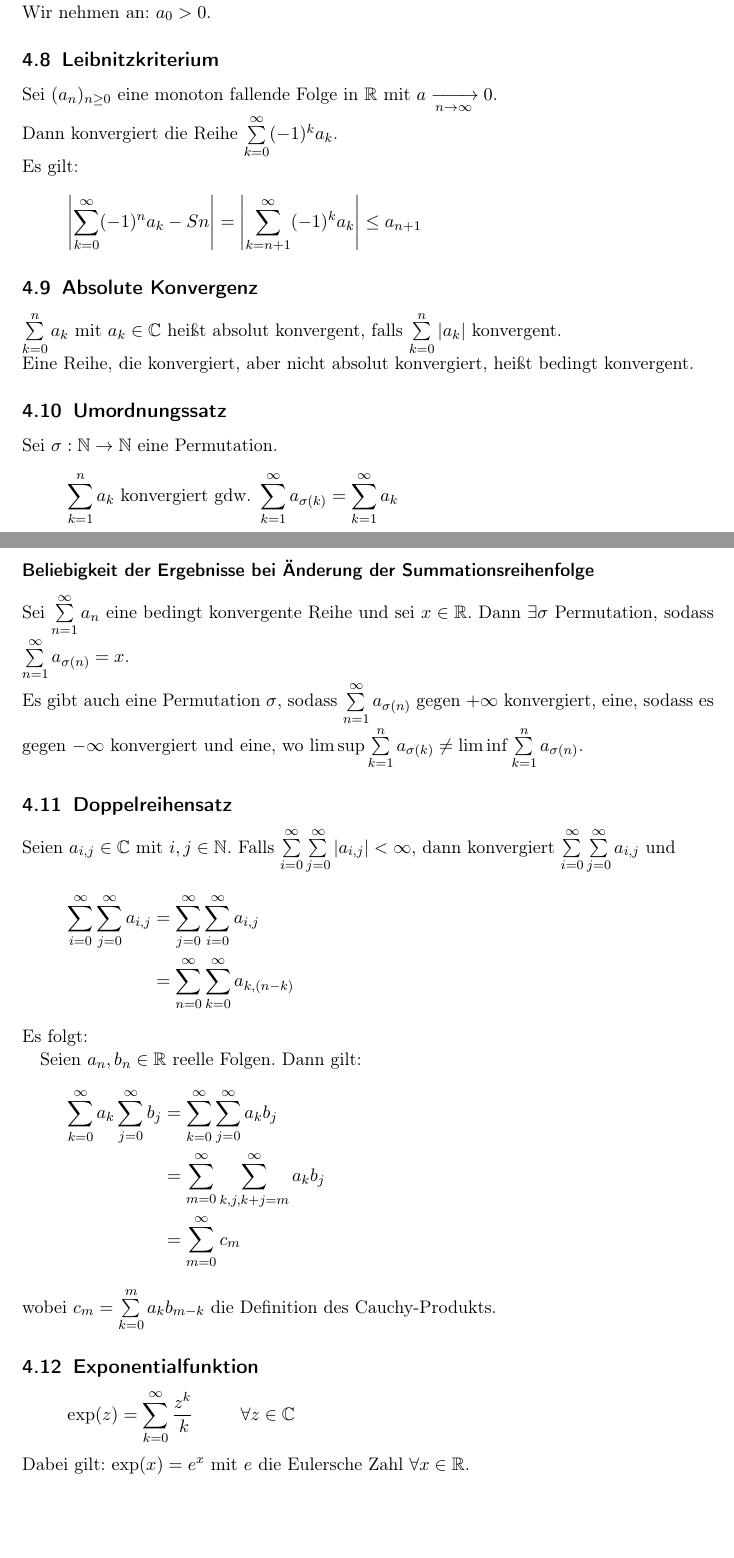
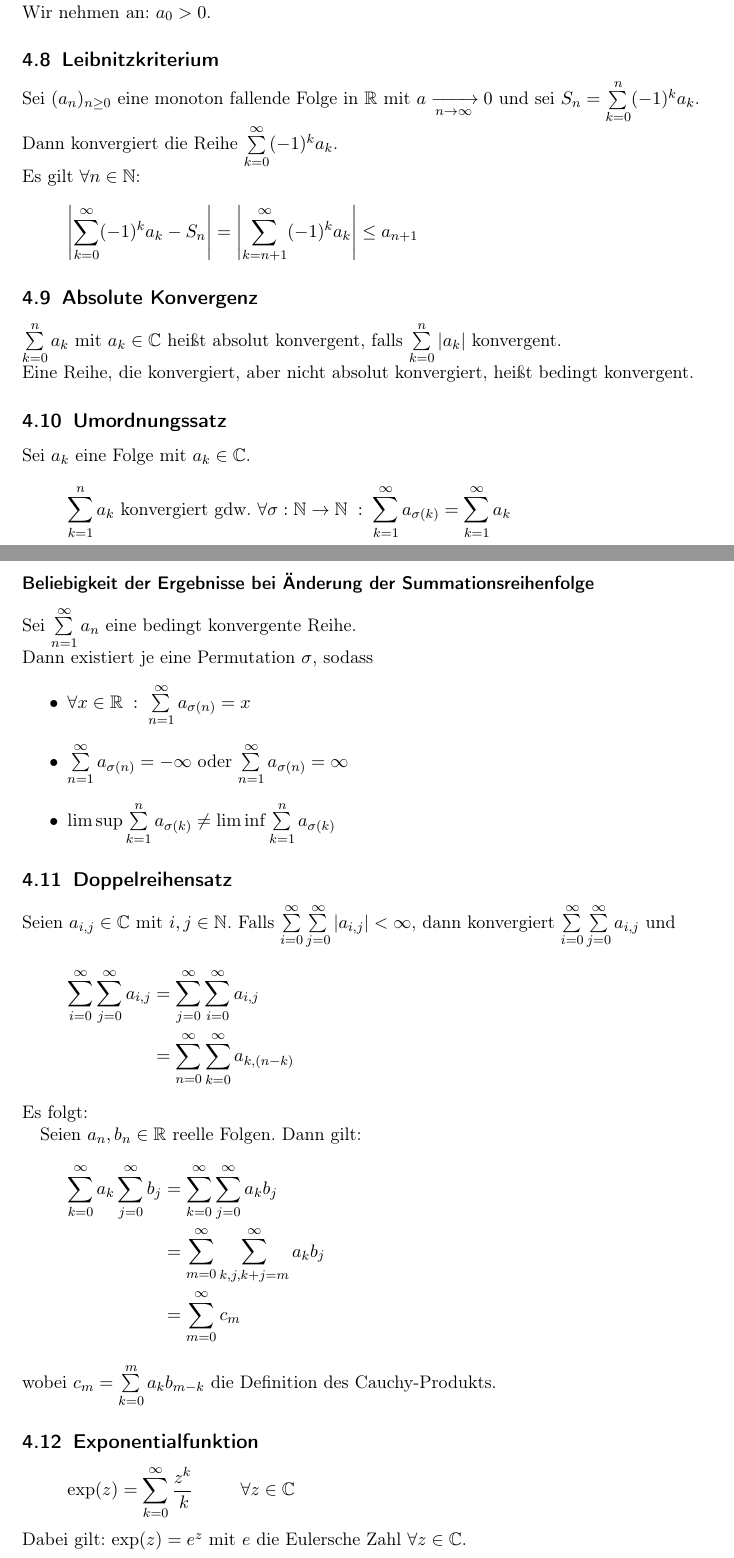
Before and after one commit to Jojaa350/Analysis-Skript, a LaTeX document (document.tex): two parts of pages 14 and 15 of 33, joined at a grey line, cut so that both start at the same text, the shorter picture padded with empty space. Compiled offline with pdfLaTeX.

Commit message:
Fehlerbehebungen und Verbesserungen im 4. & 5. Kapitel

```diff
--- a/document.tex
+++ b/document.tex
@@ -388,11 +388,11 @@ Eine Reihe mit den Gliedern $a_k$ heißt alternierend, falls die Glieder abwechs
 Wir nehmen an: $a_0 > 0$.
 
 \subsection{Leibnitzkriterium}
-Sei $(a_n)_{n\geq0}$ eine monoton fallende Folge in $\mathbb{R}$ mit $a \xrightarrow[n \rightarrow \infty]{} 0$.\\
+Sei $(a_n)_{n\geq0}$ eine monoton fallende Folge in $\mathbb{R}$ mit $a \xrightarrow[n \rightarrow \infty]{} 0$ und sei $S_n = \sum\limits_{k=0}^n(-1)^ka_k$.\\
 Dann konvergiert die Reihe $\sum\limits_{k=0}^\infty(-1)^ka_k$.\\
-Es gilt:
+Es gilt $\forall n \in \mathbb{N}$:
 \begin{equation*}
-	\left\vert \sum_{k=0}^{\infty}(-1)^na_k-Sn\right\vert = \left\vert \sum_{k=n+1}^{\infty}(-1)^ka_k\right\vert \leq a_{n+1}
+	\left\vert \sum_{k=0}^{\infty}(-1)^ka_k-S_n\right\vert = \left\vert \sum_{k=n+1}^{\infty}(-1)^ka_k\right\vert \leq a_{n+1}
 \end{equation*}
 
 \subsection{Absolute Konvergenz}
@@ -400,15 +400,22 @@ $\sum\limits_{k=0}^na_k$ mit $a_k \in \mathbb{C}$ heißt absolut konvergent, fal
 Eine Reihe, die konvergiert, aber nicht absolut konvergiert, heißt bedingt konvergent.
 
 \subsection{Umordnungssatz}
-Sei $\sigma: \mathbb{N} \rightarrow \mathbb{N}$ eine Permutation.
+Sei $a_k$ eine Folge mit $a_k \in \mathbb{C}$.
 \begin{equation*}
-	\sum_{k=1}^na_k \text{ konvergiert gdw. } \sum_{k=1}^\infty a_{\sigma(k)} = \sum_{k=1}^\infty a_k
+	\sum_{k=1}^na_k \text{ konvergiert gdw. } \forall\sigma: \mathbb{N} \rightarrow \mathbb{N} \;:\; \sum_{k=1}^\infty a_{\sigma(k)} = \sum_{k=1}^\infty a_k
 \end{equation*}
 
 \subsubsection*{Beliebigkeit der Ergebnisse bei Änderung der Summationsreihenfolge}
-Sei $\sum\limits_{n=1}^{\infty}a_n$ eine bedingt konvergente Reihe und sei $x \in \mathbb{R}$. Dann $\exists \sigma$ Permutation, sodass $\sum\limits_{n=1}^{\infty}a_{\sigma(n)} = x$.
-
-\noindent Es gibt auch eine Permutation $\sigma$, sodass $\sum\limits_{n=1}^{\infty}a_{\sigma(n)}$ gegen $+\infty$ konvergiert, eine, sodass es gegen $-\infty$ konvergiert und eine, wo $\limsup \sum\limits_{k=1}^{n}a_{\sigma(k)} \neq \liminf \sum\limits_{k=1}^{n}a_{\sigma(n)}$.
+Sei $\sum\limits_{n=1}^{\infty}a_n$ eine bedingt konvergente Reihe.\\
+Dann existiert je eine Permutation $\sigma$, sodass
+\begin{itemize}
+	\item $\forall x \in \mathbb{R} \;:\; \sum\limits_{n=1}^{\infty}a_{\sigma(n)} = x$
+	\item $\sum\limits_{n=1}^{\infty}a_{\sigma(n)} = -\infty$ oder $\sum\limits_{n=1}^{\infty}a_{\sigma(n)} = \infty$
+	\item $\limsup \sum\limits_{k=1}^{n}a_{\sigma(k)} \neq \liminf \sum\limits_{k=1}^{n}a_{\sigma(k)}$
+\end{itemize}
+%und sei $x \in \mathbb{R}$. Dann $\exists \sigma$ Permutation, sodass $\sum\limits_{n=1}^{\infty}a_{\sigma(n)} = x$.
+%
+%\noindent Es gibt auch eine Permutation $\sigma$, sodass $\sum\limits_{n=1}^{\infty}a_{\sigma(n)}$ gegen $+\infty$ konvergiert, eine, sodass es gegen $-\infty$ konvergiert und eine, wo $\limsup \sum\limits_{k=1}^{n}a_{\sigma(k)} \neq \liminf \sum\limits_{k=1}^{n}a_{\sigma(k)}$.
 
 \subsection{Doppelreihensatz}
 Seien $a_{i,j} \in \mathbb{C}$ mit $i,j \in \mathbb{N}$. Falls $\sum\limits_{i=0}^{\infty}\sum\limits_{j=0}^\infty\vert a_{i,j}\vert < \infty$, dann konvergiert $\sum\limits_{i=0}^{\infty}\sum\limits_{j=0}^\infty a_{i,j}$ und
@@ -431,7 +438,7 @@ wobei $c_m = \sum\limits_{k=0}^ma_kb_{m-k}$ die Definition des Cauchy-Produkts.
 \begin{equation*}
 	\exp(z) = \sum_{k=0}^\infty\frac{z^k}{k\!} \hspace{1cm}\forall z \in \mathbb{C}
 \end{equation*}
-Dabei gilt: $\exp(x) = e^x$ mit $e$ die Eulersche Zahl $\forall x \in \mathbb{R}$.
+Dabei gilt: $\exp(z) = e^z$ mit $e$ die Eulersche Zahl $\forall z \in \mathbb{C}$.
 
 \subsection{Rechenregeln der Exponentialfunktion}
 Seien $z \in \mathbb{C}$, $x \in \mathbb{R}$ und $n \in \mathbb{N}$. Dann gelten:
```
Also changed, not shown: document.pdf, document.tex (2 more changed lines).
